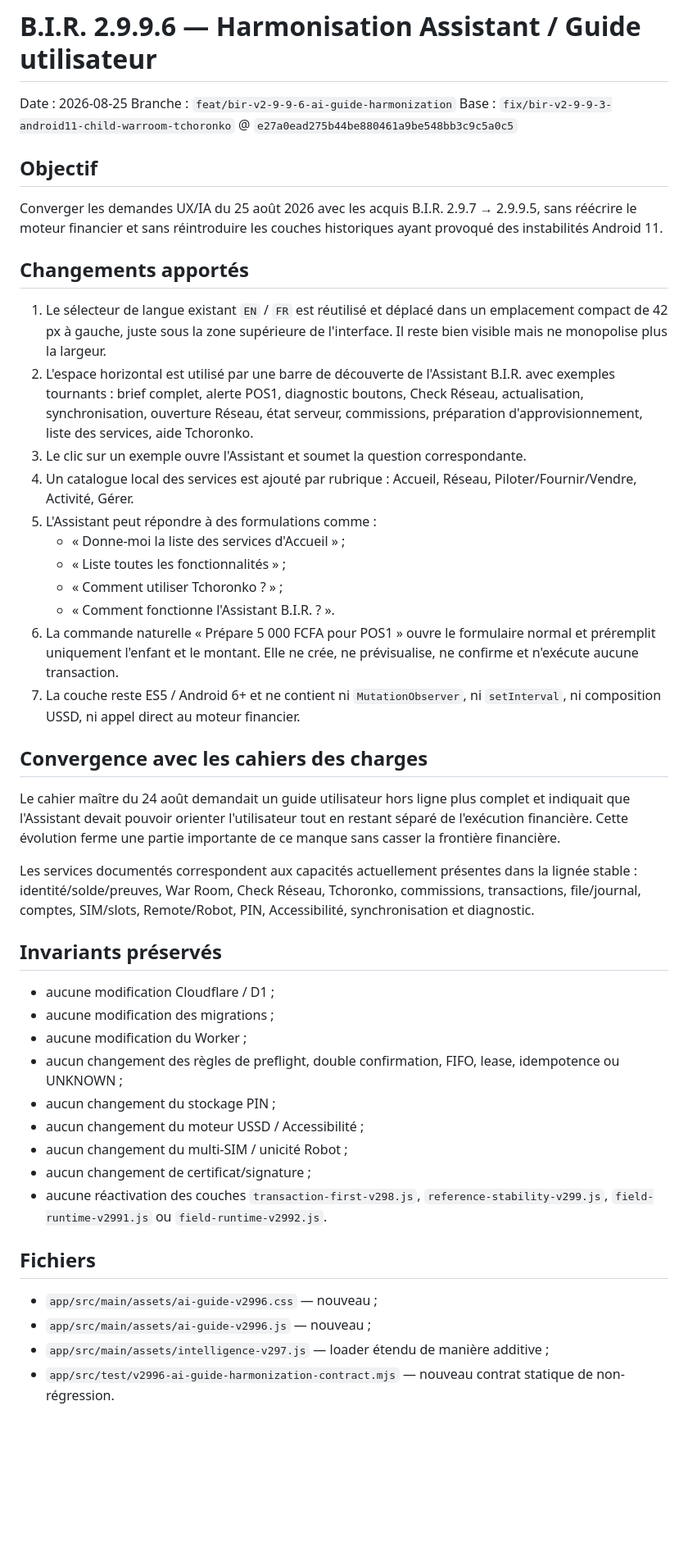
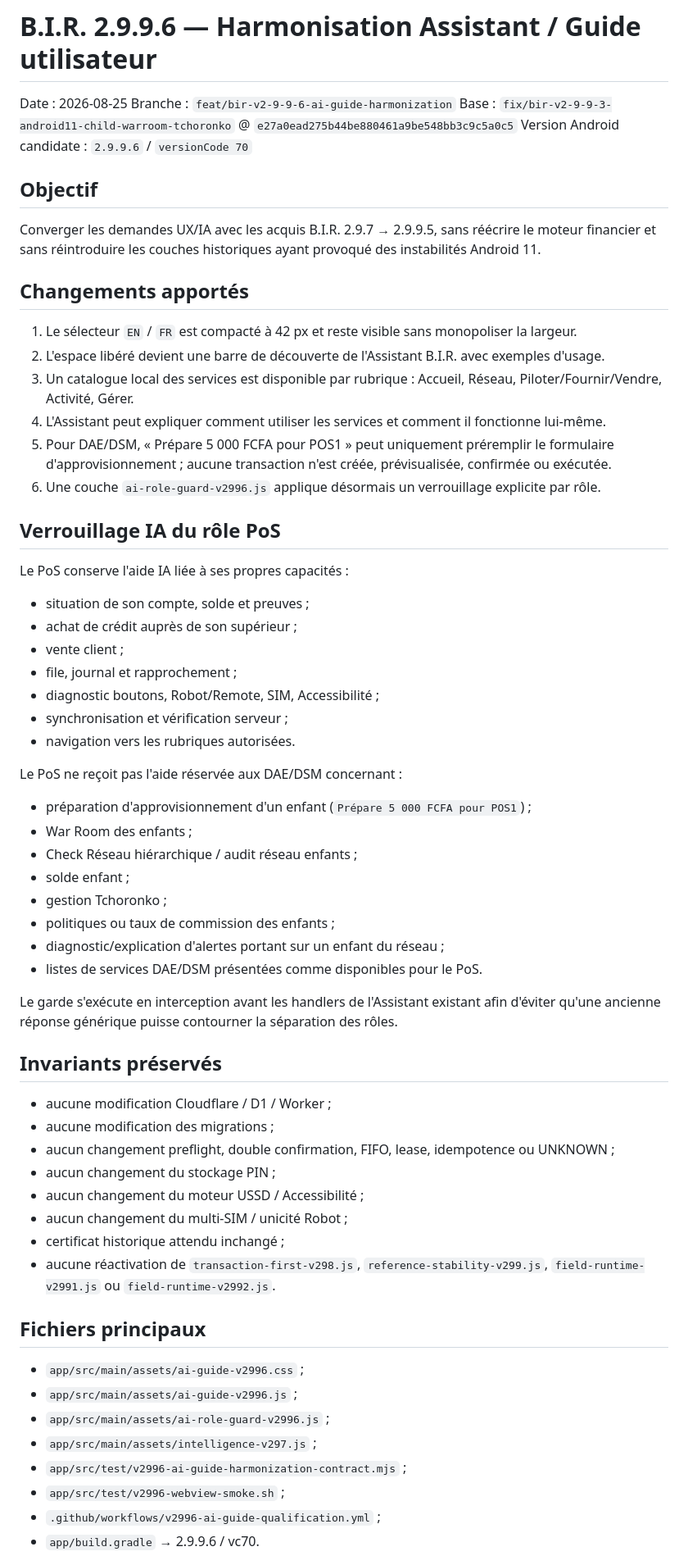
Before and after one commit to Delor85/BlueAuto, a Markdown page: docs/BIR_2.9.9.6_AI_GUIDE_HARMONIZATION.md, the part around one of its changes. Shown at 82% size. Drawn GitHub-style; blank space fills up the shorter version.

Commit message:
docs(v2996): record PoS role isolation and qualification plan

```diff
--- a/docs/BIR_2.9.9.6_AI_GUIDE_HARMONIZATION.md
+++ b/docs/BIR_2.9.9.6_AI_GUIDE_HARMONIZATION.md
@@ -3,47 +3,65 @@
 Date : 2026-08-25
 Branche : `feat/bir-v2-9-9-6-ai-guide-harmonization`
 Base : `fix/bir-v2-9-9-3-android11-child-warroom-tchoronko` @ `e27a0ead275b44be880461a9be548bb3c9c5a0c5`
+Version Android candidate : `2.9.9.6` / `versionCode 70`
 
 ## Objectif
 
-Converger les demandes UX/IA du 25 août 2026 avec les acquis B.I.R. 2.9.7 → 2.9.9.5, sans réécrire le moteur financier et sans réintroduire les couches historiques ayant provoqué des instabilités Android 11.
+Converger les demandes UX/IA avec les acquis B.I.R. 2.9.7 → 2.9.9.5, sans réécrire le moteur financier et sans réintroduire les couches historiques ayant provoqué des instabilités Android 11.
 
 ## Changements apportés
 
-1. Le sélecteur de langue existant `EN` / `FR` est réutilisé et déplacé dans un emplacement compact de 42 px à gauche, juste sous la zone supérieure de l'interface. Il reste bien visible mais ne monopolise plus la largeur.
-2. L'espace horizontal est utilisé par une barre de découverte de l'Assistant B.I.R. avec exemples tournants : brief complet, alerte POS1, diagnostic boutons, Check Réseau, actualisation, synchronisation, ouverture Réseau, état serveur, commissions, préparation d'approvisionnement, liste des services, aide Tchoronko.
-3. Le clic sur un exemple ouvre l'Assistant et soumet la question correspondante.
-4. Un catalogue local des services est ajouté par rubrique : Accueil, Réseau, Piloter/Fournir/Vendre, Activité, Gérer.
-5. L'Assistant peut répondre à des formulations comme :
-   - « Donne-moi la liste des services d'Accueil » ;
-   - « Liste toutes les fonctionnalités » ;
-   - « Comment utiliser Tchoronko ? » ;
-   - « Comment fonctionne l'Assistant B.I.R. ? ».
-6. La commande naturelle « Prépare 5 000 FCFA pour POS1 » ouvre le formulaire normal et préremplit uniquement l'enfant et le montant. Elle ne crée, ne prévisualise, ne confirme et n'exécute aucune transaction.
-7. La couche reste ES5 / Android 6+ et ne contient ni `MutationObserver`, ni `setInterval`, ni composition USSD, ni appel direct au moteur financier.
+1. Le sélecteur `EN` / `FR` est compacté à 42 px et reste visible sans monopoliser la largeur.
+2. L'espace libéré devient une barre de découverte de l'Assistant B.I.R. avec exemples d'usage.
+3. Un catalogue local des services est disponible par rubrique : Accueil, Réseau, Piloter/Fournir/Vendre, Activité, Gérer.
+4. L'Assistant peut expliquer comment utiliser les services et comment il fonctionne lui-même.
+5. Pour DAE/DSM, « Prépare 5 000 FCFA pour POS1 » peut uniquement préremplir le formulaire d'approvisionnement ; aucune transaction n'est créée, prévisualisée, confirmée ou exécutée.
+6. Une couche `ai-role-guard-v2996.js` applique désormais un verrouillage explicite par rôle.
 
-## Convergence avec les cahiers des charges
+## Verrouillage IA du rôle PoS
 
-Le cahier maître du 24 août demandait un guide utilisateur hors ligne plus complet et indiquait que l'Assistant devait pouvoir orienter l'utilisateur tout en restant séparé de l'exécution financière. Cette évolution ferme une partie importante de ce manque sans casser la frontière financière.
+Le PoS conserve l'aide IA liée à ses propres capacités :
 
-Les services documentés correspondent aux capacités actuellement présentes dans la lignée stable : identité/solde/preuves, War Room, Check Réseau, Tchoronko, commissions, transactions, file/journal, comptes, SIM/slots, Remote/Robot, PIN, Accessibilité, synchronisation et diagnostic.
+- situation de son compte, solde et preuves ;
+- achat de crédit auprès de son supérieur ;
+- vente client ;
+- file, journal et rapprochement ;
+- diagnostic boutons, Robot/Remote, SIM, Accessibilité ;
+- synchronisation et vérification serveur ;
+- navigation vers les rubriques autorisées.
+
+Le PoS ne reçoit pas l'aide réservée aux DAE/DSM concernant :
+
+- préparation d'approvisionnement d'un enfant (`Prépare 5 000 FCFA pour POS1`) ;
+- War Room des enfants ;
+- Check Réseau hiérarchique / audit réseau enfants ;
+- solde enfant ;
+- gestion Tchoronko ;
+- politiques ou taux de commission des enfants ;
+- diagnostic/explication d'alertes portant sur un enfant du réseau ;
+- listes de services DAE/DSM présentées comme disponibles pour le PoS.
+
+Le garde s'exécute en interception avant les handlers de l'Assistant existant afin d'éviter qu'une ancienne réponse générique puisse contourner la séparation des rôles.
 
 ## Invariants préservés
 
-- aucune modification Cloudflare / D1 ;
+- aucune modification Cloudflare / D1 / Worker ;
 - aucune modification des migrations ;
-- aucune modification du Worker ;
-- aucun changement des règles de preflight, double confirmation, FIFO, lease, idempotence ou UNKNOWN ;
+- aucun changement preflight, double confirmation, FIFO, lease, idempotence ou UNKNOWN ;
 - aucun changement du stockage PIN ;
 - aucun changement du moteur USSD / Accessibilité ;
 - aucun changement du multi-SIM / unicité Robot ;
-- aucun changement de certificat/signature ;
-- aucune réactivation des couches `transaction-first-v298.js`, `reference-stability-v299.js`, `field-runtime-v2991.js` ou `field-runtime-v2992.js`.
+- certificat historique attendu inchangé ;
+- aucune réactivation de `transaction-first-v298.js`, `reference-stability-v299.js`, `field-runtime-v2991.js` ou `field-runtime-v2992.js`.
 
-## Fichiers
+## Fichiers principaux
 
-- `app/src/main/assets/ai-guide-v2996.css` — nouveau ;
-- `app/src/main/assets/ai-guide-v2996.js` — nouveau ;
-- `app/src/main/assets/intelligence-v297.js` — loader étendu de manière additive ;
-- `app/src/test/v2996-ai-guide-harmonization-contract.mjs` — nouveau contrat statique de non-régression.
+- `app/src/main/assets/ai-guide-v2996.css` ;
+- `app/src/main/assets/ai-guide-v2996.js` ;
+- `app/src/main/assets/ai-role-guard-v2996.js` ;
+- `app/src/main/assets/intelligence-v297.js` ;
+- `app/src/test/v2996-ai-guide-harmonization-contract.mjs` ;
+- `app/src/test/v2996-webview-smoke.sh` ;
+- `.github/workflows/v2996-ai-guide-qualification.yml` ;
+- `app/build.gradle` → 2.9.9.6 / vc70.
 
```
Also changed, not shown: other parts of docs/BIR_2.9.9.6_AI_GUIDE_HARMONIZATION.md (+20 -14 lines).
